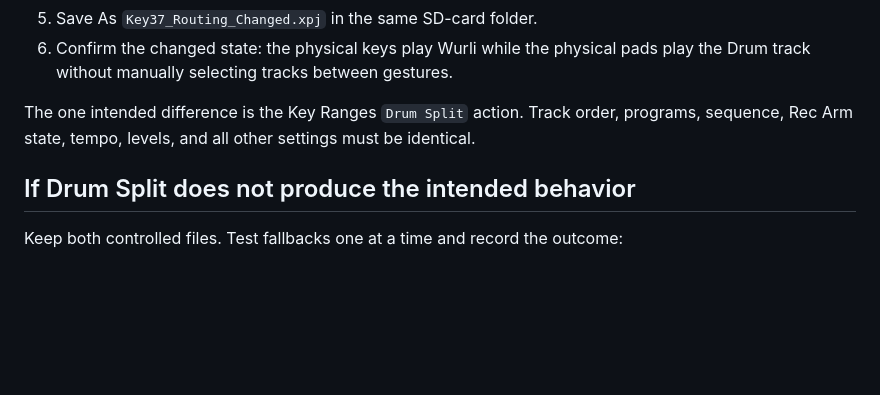
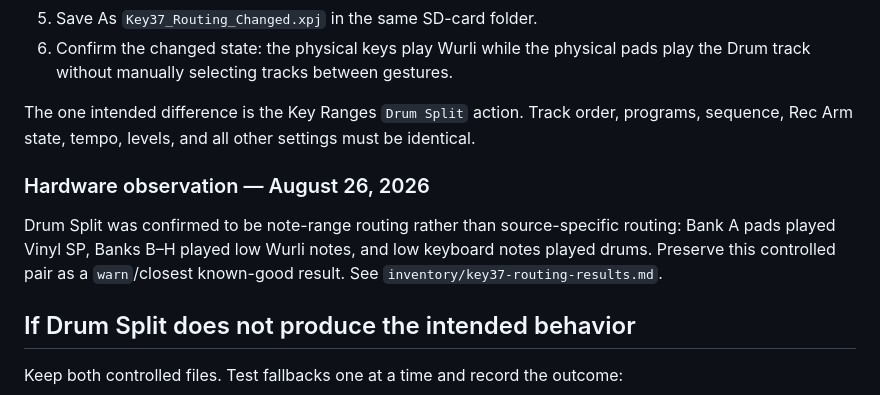
Before and after one commit to smfarrelly/mpc-keygroup-builder, a Markdown page: docs/key37-routing-capture.md, the part around the change. Rendered like a GitHub page; blank space fills up the shorter version.

Commit message:
Record Key 37 Drum Split hardware behavior

```diff
--- a/docs/key37-routing-capture.md
+++ b/docs/key37-routing-capture.md
@@ -38,6 +38,13 @@ The one intended difference is the Key Ranges `Drum Split` action. Track order,
 programs, sequence, Rec Arm state, tempo, levels, and all other settings must be
 identical.
 
+### Hardware observation — August 26, 2026
+
+Drum Split was confirmed to be note-range routing rather than source-specific
+routing: Bank A pads played Vinyl SP, Banks B–H played low Wurli notes, and low
+keyboard notes played drums. Preserve this controlled pair as a `warn`/closest
+known-good result. See `inventory/key37-routing-results.md`.
+
 ## If Drum Split does not produce the intended behavior
 
 Keep both controlled files. Test fallbacks one at a time and record the outcome:
```
Also changed, not shown: inventory/key37-routing-results.md (added, +31 -0 lines).
